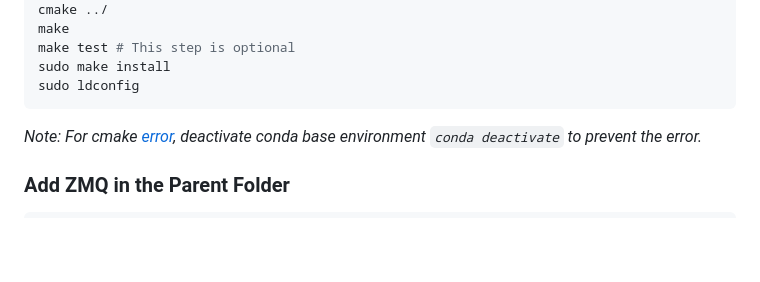
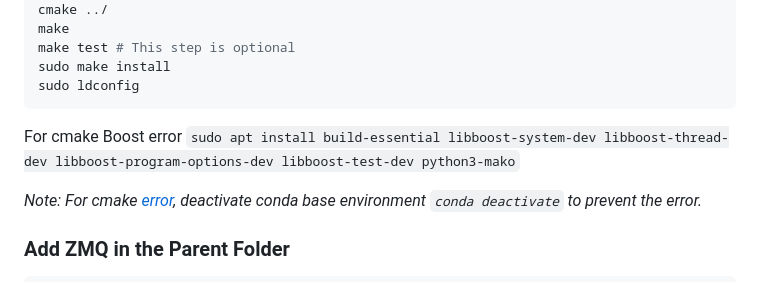
Before and after one commit to SystronLab/srsRAN-ZMQ, a Markdown page: README.md, the part around the change. GitHub-like rendering; blank space fills up the shorter version.

Commit message:
cmake issue resolved

````diff
--- a/README.md
+++ b/README.md
@@ -49,6 +49,8 @@ make test # This step is optional
 sudo make install
 sudo ldconfig
 ```
+
+For cmake Boost error `sudo apt install build-essential libboost-system-dev libboost-thread-dev libboost-program-options-dev libboost-test-dev python3-mako`
 
 _Note: For cmake [error](https://github.com/EttusResearch/uhd/issues/153), deactivate conda base environment `conda deactivate` to prevent the error._
 
````
